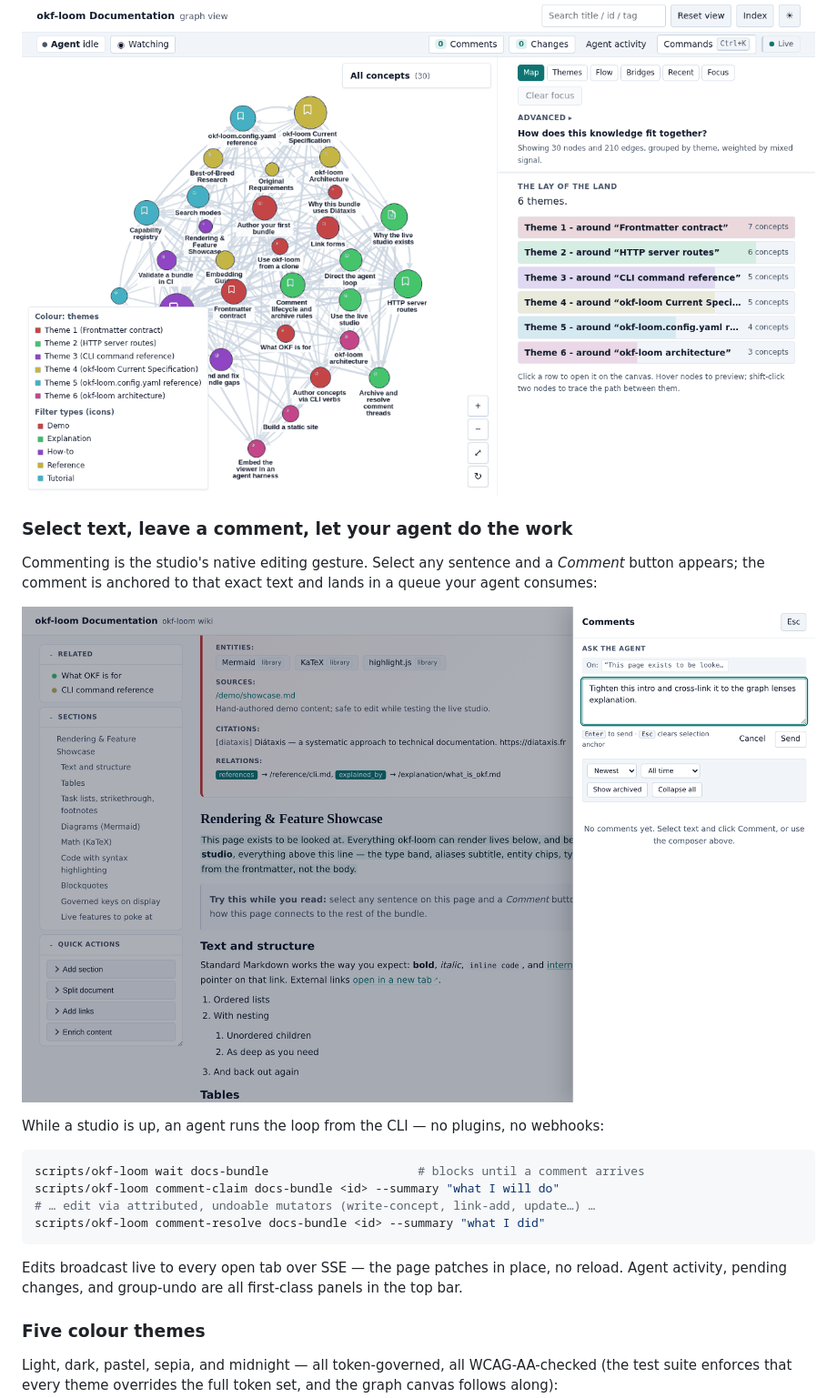
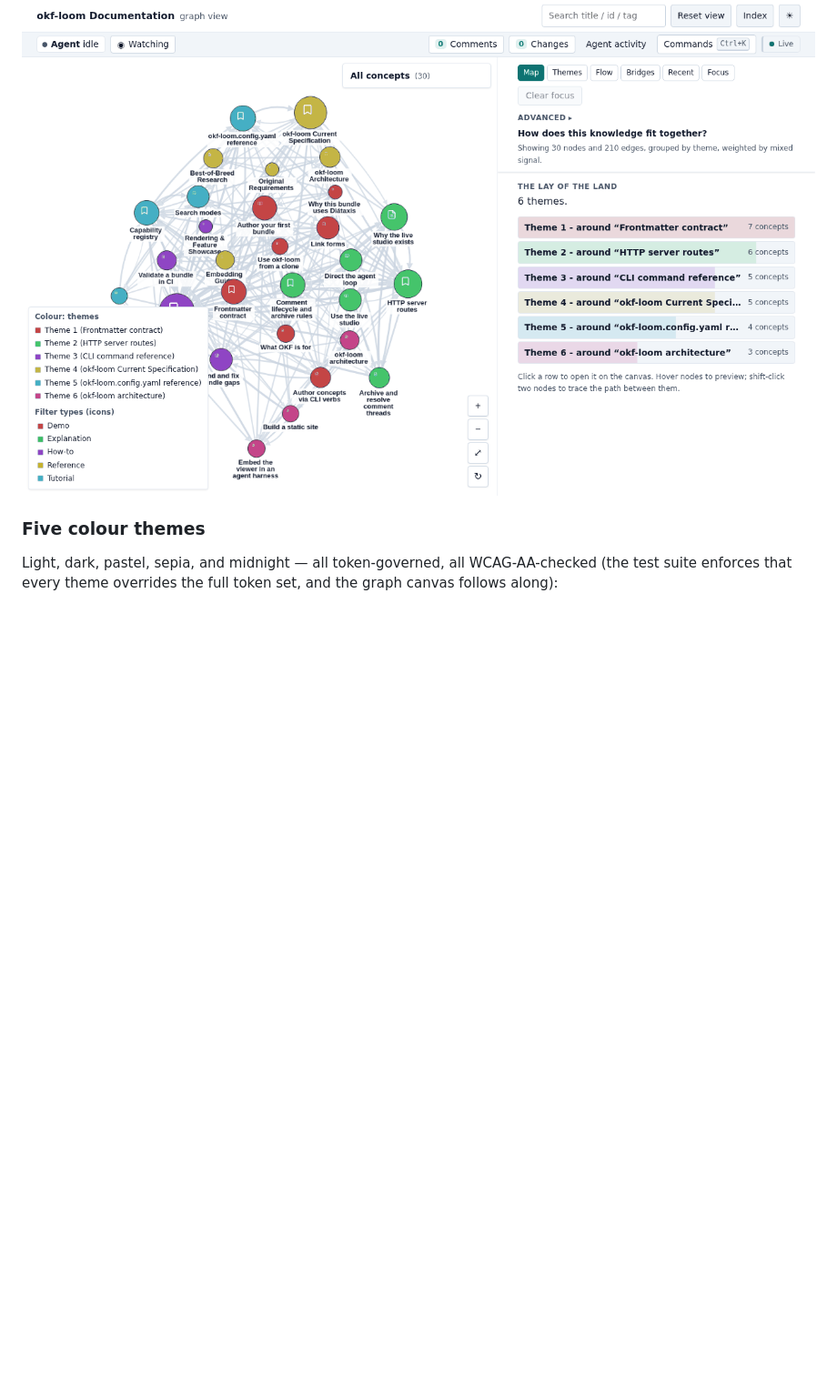
Before and after one commit to SpatialNexus/okf-loom, a Markdown page: README.md, the part around one of its changes. Shown at 91% size. GitHub-like rendering; blank space fills up the shorter version.

````diff
--- a/README.md
+++ b/README.md
@@ -74,28 +118,6 @@ this node's neighbourhood?). The side panel ranks the answers as clickable
 evidence, not just pixels:
 
 ![Animated cycle through the Map, Themes, Flow, Bridges, and Recent graph lenses](docs/media/graph-lenses.gif)
-
-### Select text, leave a comment, let your agent do the work
-
-Commenting is the studio's native editing gesture. Select any sentence
-and a *Comment* button appears; the comment is anchored to that exact
-text and lands in a queue your agent consumes:
-
-![The comment composer opened from a text selection, with the selected sentence as the anchor and an instruction typed for the agent](docs/media/comment-composer.png)
-
-While a studio is up, an agent runs the loop from the CLI — no plugins,
-no webhooks:
-
-```bash
-scripts/okf-loom wait docs-bundle                     # blocks until a comment arrives
-scripts/okf-loom comment-claim docs-bundle <id> --summary "what I will do"
-# … edit via attributed, undoable mutators (write-concept, link-add, update…) …
-scripts/okf-loom comment-resolve docs-bundle <id> --summary "what I did"
-```
-
-Edits broadcast live to every open tab over SSE — the page patches in
-place, no reload. Agent activity, pending changes, and group-undo are all
-first-class panels in the top bar.
 
 ### Five colour themes
 
````
Also changed, not shown: other parts of README.md (+65 -21 lines).
